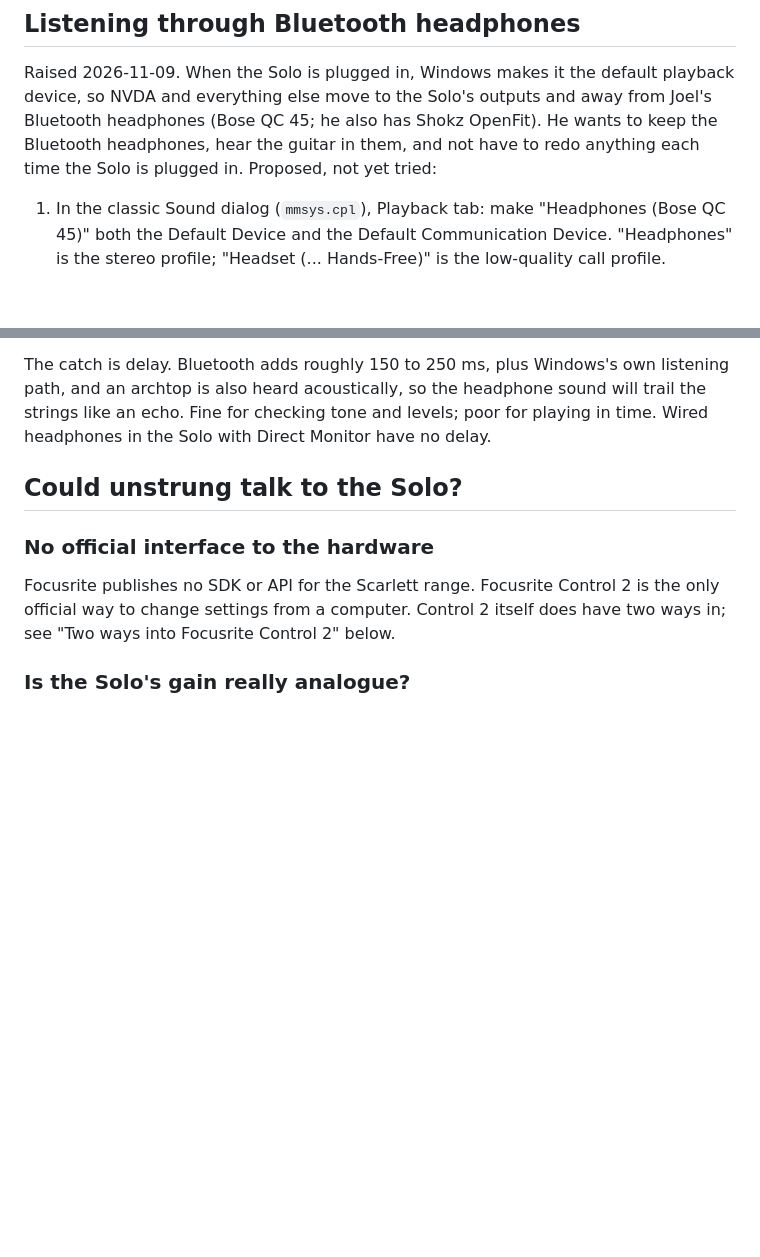
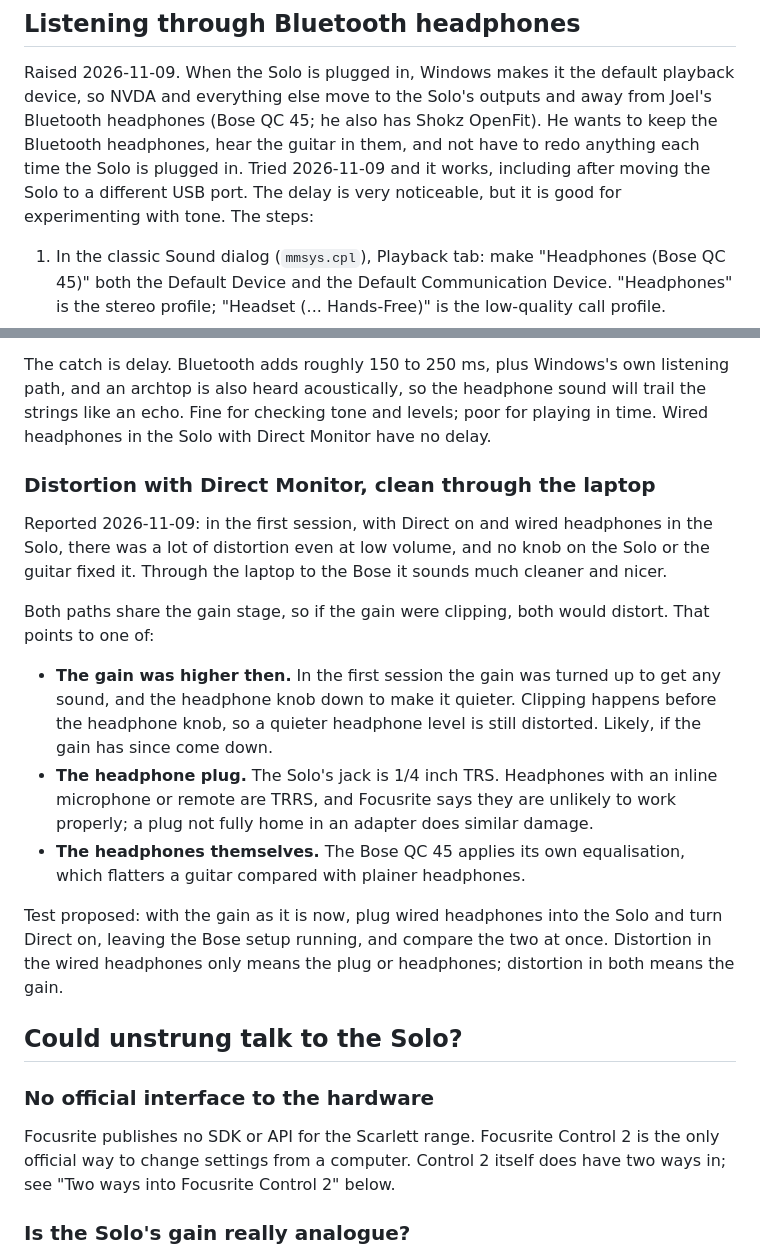
Before and after one commit to joeldodson/unstrungApp, a Markdown page: docs/scarlett-solo-and-archtop.md, 2 parts joined by grey strips. GitHub-like rendering; blank space fills up the shorter version.

Commit message:
Record that the Bluetooth setup works, and the Direct Monitor distortion
Co-Authored-By: Claude Opus 5.5 <noreply@anthropic.com>

```diff
--- a/docs/scarlett-solo-and-archtop.md
+++ b/docs/scarlett-solo-and-archtop.md
@@ -109,7 +109,9 @@ different cause.
 Raised 2026-11-09. When the Solo is plugged in, Windows makes it the default playback device, so
 NVDA and everything else move to the Solo's outputs and away from Joel's Bluetooth headphones (Bose
 QC 45; he also has Shokz OpenFit). He wants to keep the Bluetooth headphones, hear the guitar in
-them, and not have to redo anything each time the Solo is plugged in. Proposed, not yet tried:
+them, and not have to redo anything each time the Solo is plugged in. Tried 2026-11-09 and it
+works, including after moving the Solo to a different USB port. The delay is very noticeable, but
+it is good for experimenting with tone. The steps:
 
 1. In the classic Sound dialog (`mmsys.cpl`), Playback tab: make "Headphones (Bose QC 45)" both the
    Default Device and the Default Communication Device. "Headphones" is the stereo profile;
@@ -135,6 +137,28 @@ The catch is delay. Bluetooth adds roughly 150 to 250 ms, plus Windows's own lis
 an archtop is also heard acoustically, so the headphone sound will trail the strings like an echo.
 Fine for checking tone and levels; poor for playing in time. Wired headphones in the Solo with
 Direct Monitor have no delay.
+
+### Distortion with Direct Monitor, clean through the laptop
+
+Reported 2026-11-09: in the first session, with Direct on and wired headphones in the Solo, there
+was a lot of distortion even at low volume, and no knob on the Solo or the guitar fixed it. Through
+the laptop to the Bose it sounds much cleaner and nicer.
+
+Both paths share the gain stage, so if the gain were clipping, both would distort. That points to
+one of:
+
+- **The gain was higher then.** In the first session the gain was turned up to get any sound, and
+  the headphone knob down to make it quieter. Clipping happens before the headphone knob, so a
+  quieter headphone level is still distorted. Likely, if the gain has since come down.
+- **The headphone plug.** The Solo's jack is 1/4 inch TRS. Headphones with an inline microphone or
+  remote are TRRS, and Focusrite says they are unlikely to work properly; a plug not fully home in
+  an adapter does similar damage.
+- **The headphones themselves.** The Bose QC 45 applies its own equalisation, which flatters a
+  guitar compared with plainer headphones.
+
+Test proposed: with the gain as it is now, plug wired headphones into the Solo and turn Direct on,
+leaving the Bose setup running, and compare the two at once. Distortion in the wired headphones
+only means the plug or headphones; distortion in both means the gain.
 
 ## Could unstrung talk to the Solo?
 
```
